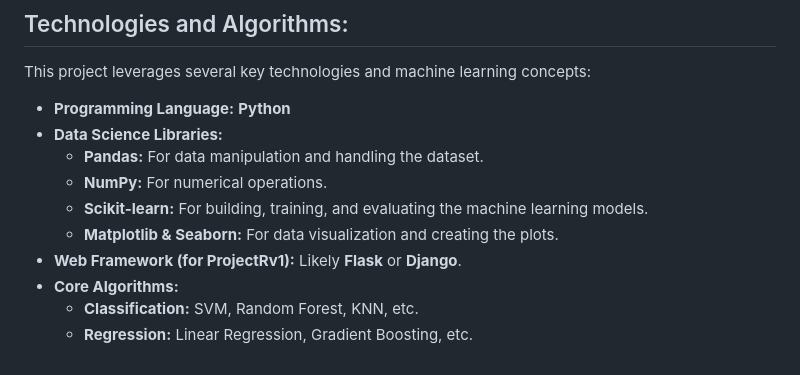
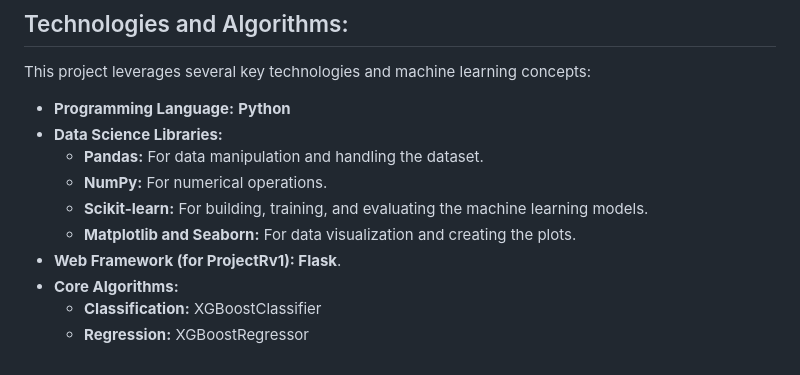
Before and after one commit to RedZapdos123/ProjectR, a Markdown page: README.md, the part around the change printed below. Drawn GitHub-style.

```diff
--- a/README.md
+++ b/README.md
@@ -54,8 +54,8 @@ This project leverages several key technologies and machine learning concepts:
     * **Pandas:** For data manipulation and handling the dataset.
     * **NumPy:** For numerical operations.
     * **Scikit-learn:** For building, training, and evaluating the machine learning models.
-    * **Matplotlib & Seaborn:** For data visualization and creating the plots.
-* **Web Framework (for ProjectRv1):** Likely **Flask** or **Django**.
+    * **Matplotlib and Seaborn:** For data visualization and creating the plots.
+* **Web Framework (for ProjectRv1): Flask**.
 * **Core Algorithms:**
-    * **Classification:** SVM, Random Forest, KNN, etc.
-    * **Regression:** Linear Regression, Gradient Boosting, etc.
+    * **Classification:** XGBoostClassifier
+    * **Regression:** XGBoostRegressor
```
Also changed, not shown: other parts of README.md (+3 -3 lines).
